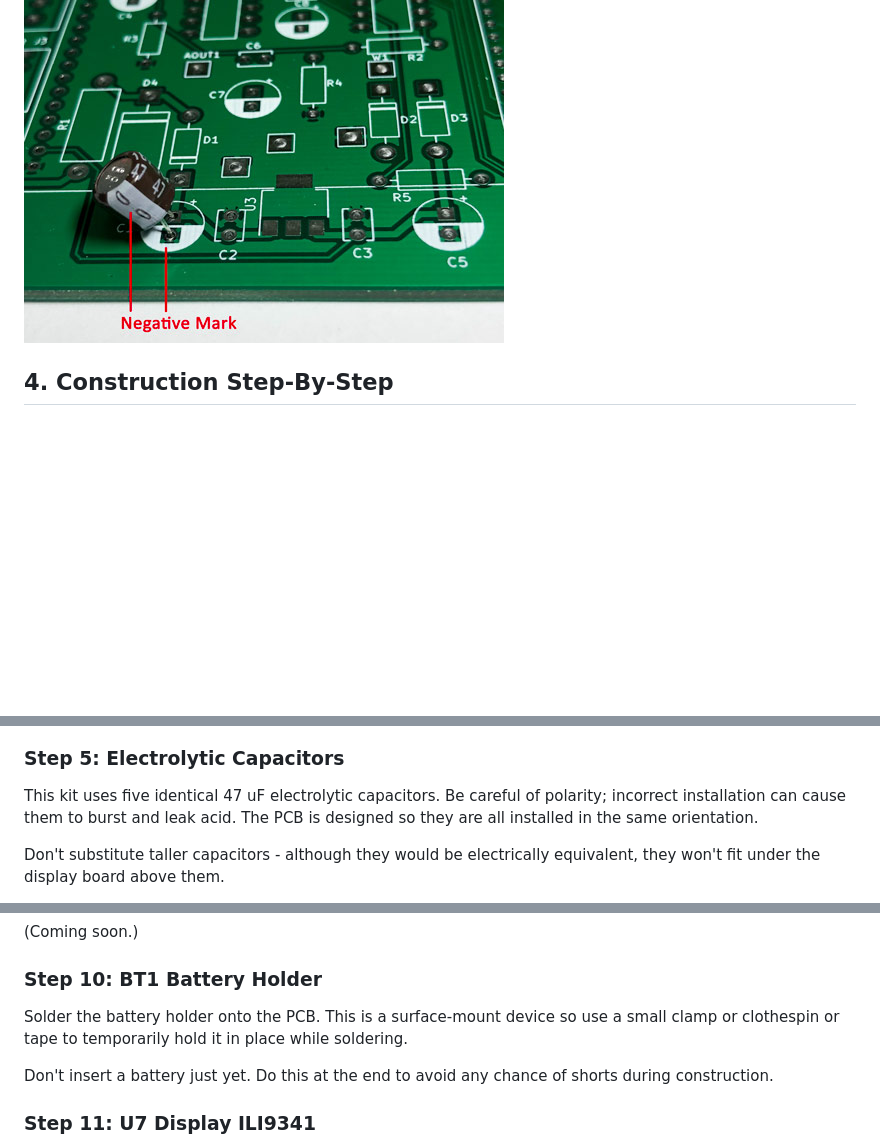
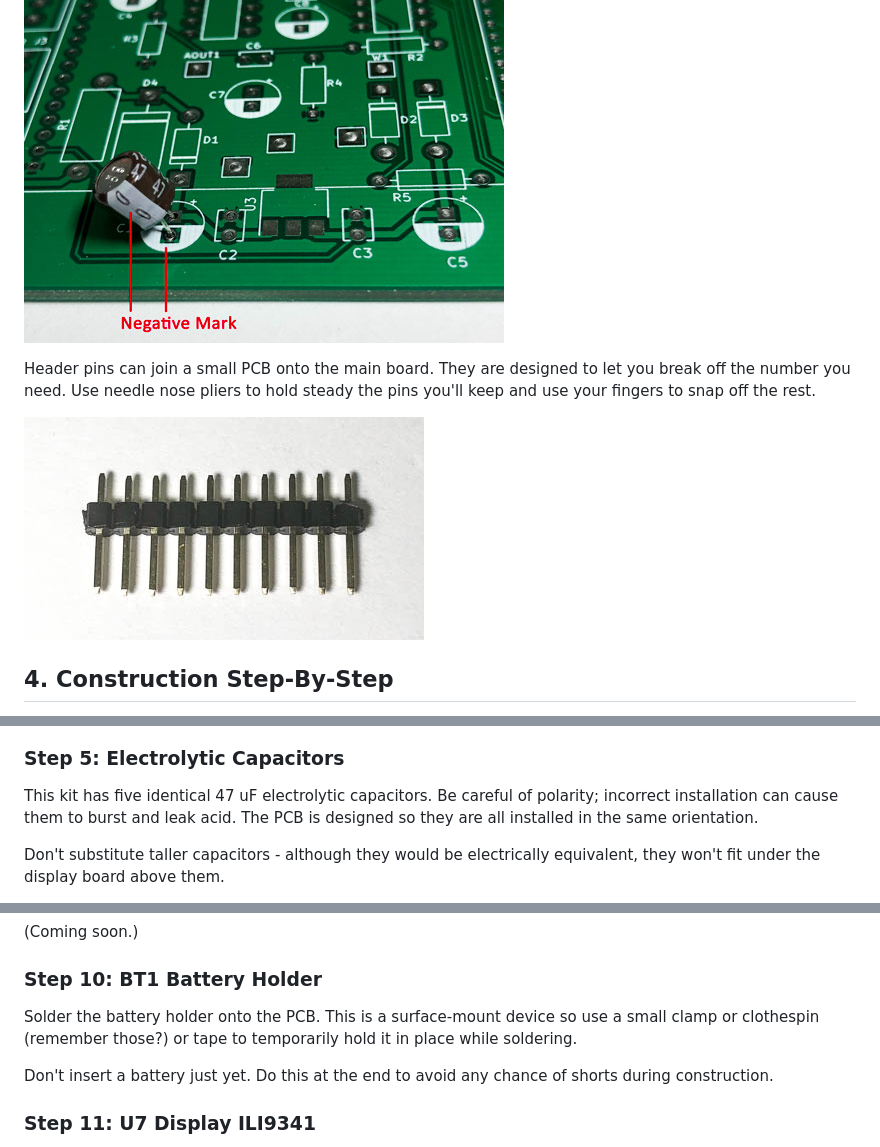
Before and after one commit to barry-ha/Griduino, a Markdown page: ASSEMBLY.md, 3 parts joined by grey strips. Drawn GitHub-style; pictures changed too: hardware/img/header-pins-img7080.jpg (added); blank space fills up the shorter version.

```diff
--- a/ASSEMBLY.md
+++ b/ASSEMBLY.md
@@ -64,6 +64,10 @@ Electrolytic capacitors are marked with an arrow or "-" to indicate the negative
 
 ![](hardware/img/electrolytics-img7041.jpg)
 
+Header pins can join a small PCB onto the main board. They are designed to let you break off the number you need. Use needle nose pliers to hold steady the pins you'll keep and use your fingers to snap off the rest.
+
+![](hardware/img/header-pins-img7080.jpg)
+
 <h2>4. Construction Step-By-Step</h2>
 
 You should now be ready to build your Griduino. Here is a step-by-step progression through the assembly process in a recommended order. This order is not compulsory, however it has been chosen to ensure that smaller components are fitted before larger components that may make them difficult to reach for soldering. It is **strongly recommended** that you only unpack one component at a time: that which you are currently installing.
@@ -106,7 +112,7 @@ Solder the four small ceramic capacitors onto the PCB and snip off excess wire l
 
 <h3>Step 5: Electrolytic Capacitors</h3>
 
-This kit uses five identical 47 uF electrolytic capacitors. Be careful of polarity; incorrect installation can cause them to burst and leak acid. The PCB is designed so they are all installed in the same orientation.
+This kit has five identical 47 uF electrolytic capacitors. Be careful of polarity; incorrect installation can cause them to burst and leak acid. The PCB is designed so they are all installed in the same orientation.
 
 Don't substitute taller capacitors - although they would be electrically equivalent, they won't fit under the display board above them.
 
@@ -143,7 +175,7 @@ Remove the GPS from the breadboard and insert onto Griduino's PCB. Solder the as
 
 <h3>Step 10: BT1 Battery Holder</h3>
 
-Solder the battery holder onto the PCB. This is a surface-mount device so use a small clamp or clothespin or tape to temporarily hold it in place while soldering.
+Solder the battery holder onto the PCB. This is a surface-mount device so use a small clamp or clothespin (remember those?) or tape to temporarily hold it in place while soldering.
 
 Don't insert a battery just yet. Do this at the end to avoid any chance of shorts during construction.
 
```
Also changed, not shown: other parts of ASSEMBLY.md (+35 -6 lines), hardware/img/feather-test-img7081.jpg (added), hardware/img/feather-wrong-img7074.jpg (added), hardware/img/u4-u1-notch-img7070.jpg (added).
